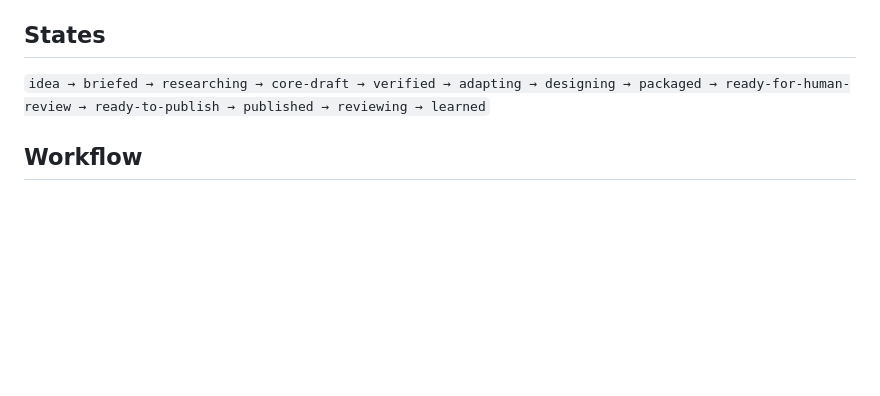
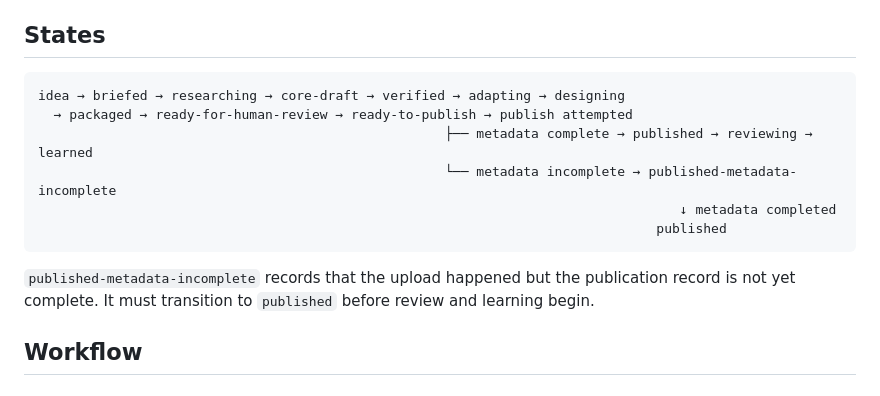
Before and after one commit to vestearth/creator-blueprint, a Markdown page: workflows/lemon8-carousel.md, the part around the change. Drawn GitHub-style; blank space fills up the shorter version.

Commit message:
docs: show incomplete publication state

````diff
--- a/workflows/lemon8-carousel.md
+++ b/workflows/lemon8-carousel.md
@@ -5,7 +5,18 @@ independent; Lemon8 decisions begin only at `/adapt`.
 
 ## States
 
-`idea → briefed → researching → core-draft → verified → adapting → designing → packaged → ready-for-human-review → ready-to-publish → published → reviewing → learned`
+```text
+idea → briefed → researching → core-draft → verified → adapting → designing
+  → packaged → ready-for-human-review → ready-to-publish → publish attempted
+                                                    ├── metadata complete → published → reviewing → learned
+                                                    └── metadata incomplete → published-metadata-incomplete
+                                                                                  ↓ metadata completed
+                                                                               published
+```
+
+`published-metadata-incomplete` records that the upload happened but the
+publication record is not yet complete. It must transition to `published` before
+review and learning begin.
 
 ## Workflow
 
````
